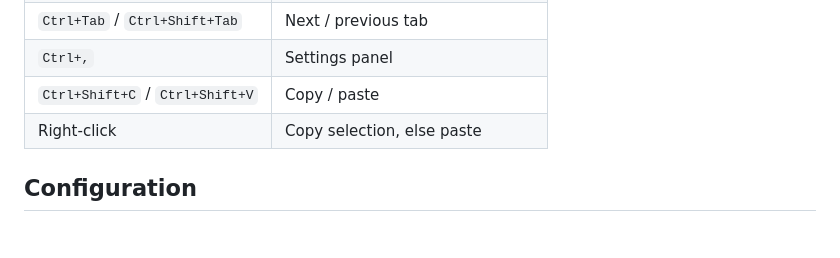
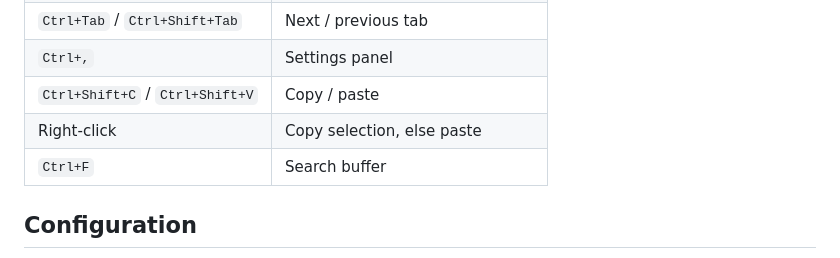
Before and after one commit to azekyoo/frost, a Markdown page: README.md, the part around the change. GitHub-like rendering; blank space fills up the shorter version.

Commit message:
Document Ctrl+F search shortcut in README

```diff
--- a/README.md
+++ b/README.md
@@ -74,6 +74,7 @@ Requires Node 18+, Windows 11 for the acrylic/mica materials
 | `Ctrl+,` | Settings panel |
 | `Ctrl+Shift+C` / `Ctrl+Shift+V` | Copy / paste |
 | Right-click | Copy selection, else paste |
+| `Ctrl+F` | Search buffer |
 
 ## Configuration
 
```
